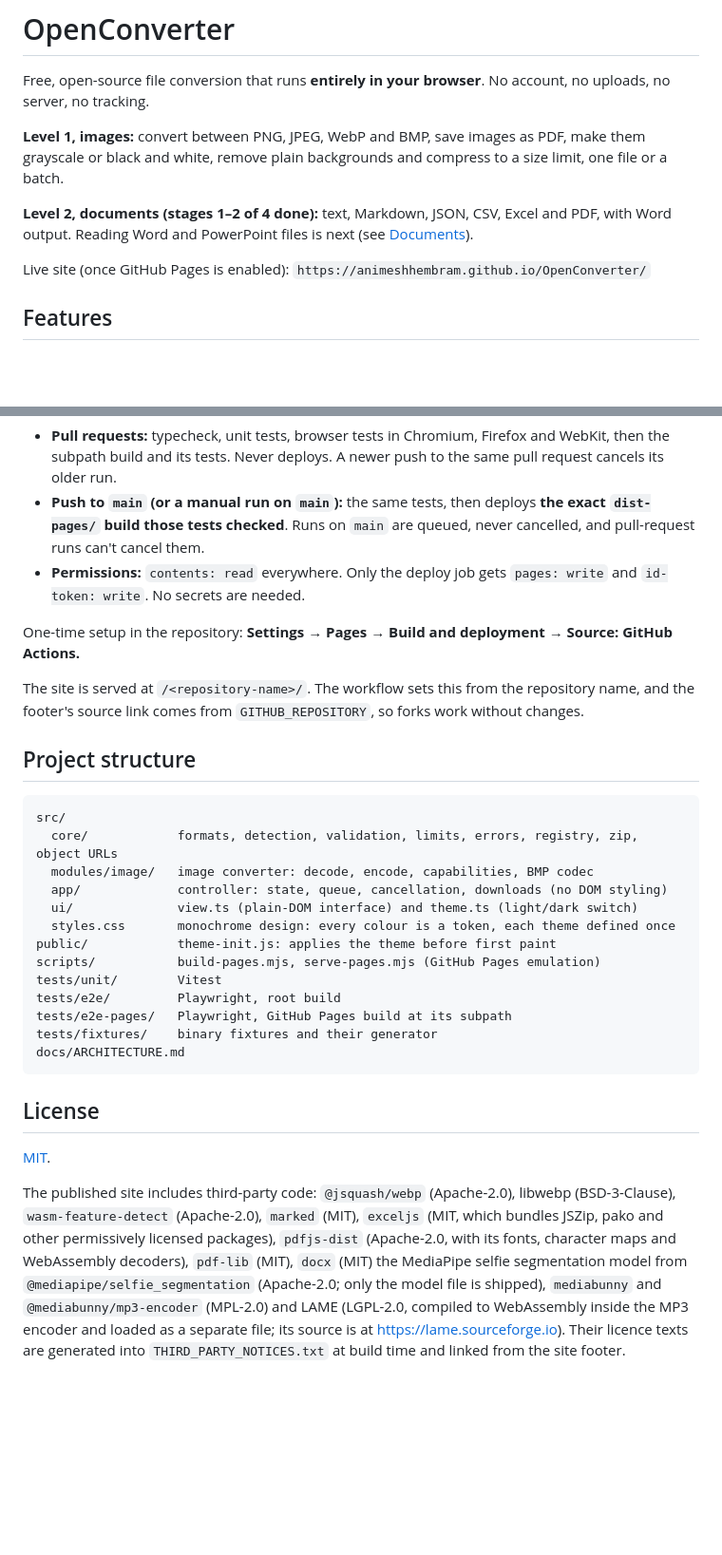
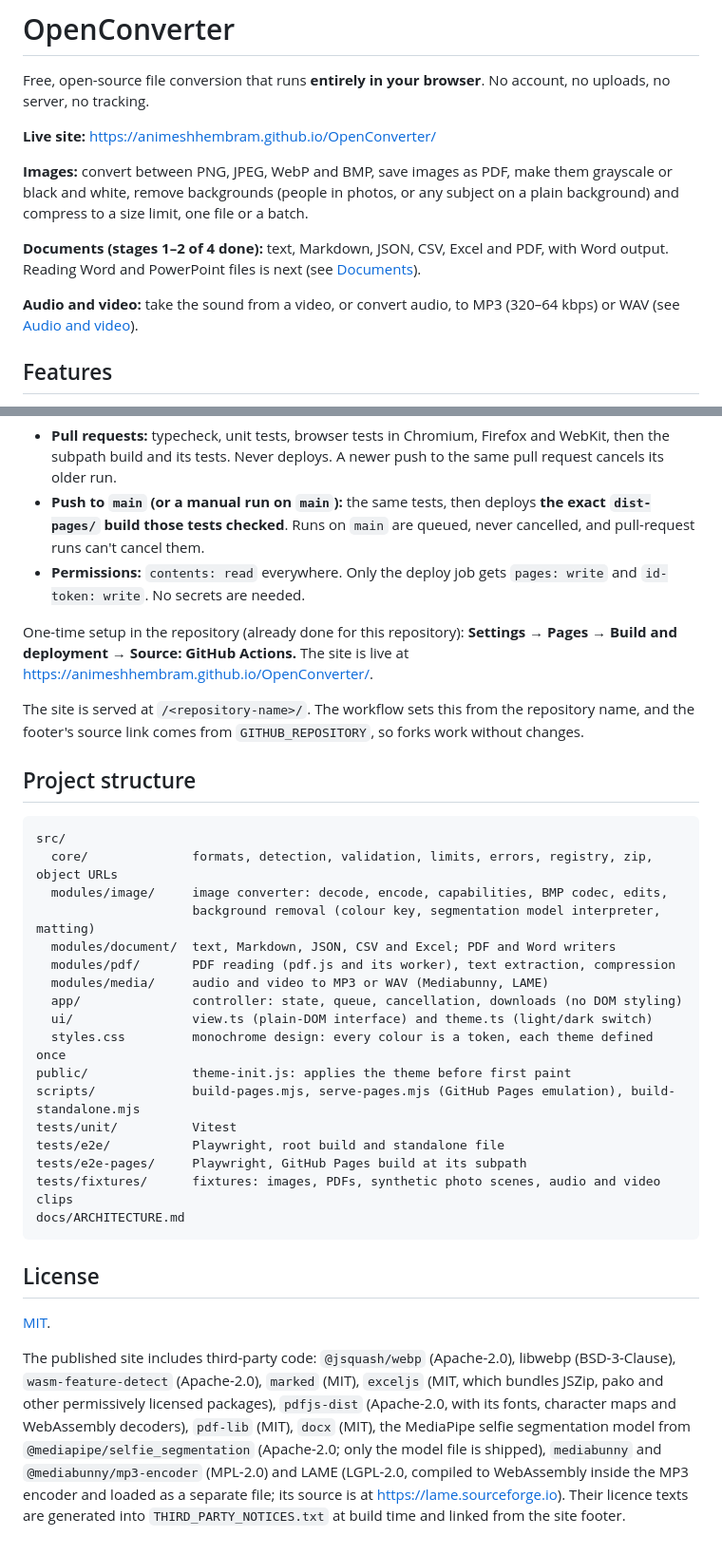
Before and after one commit to AnimeshHembram/OpenConverter, a Markdown page: README.md, 2 parts joined by grey strips. Shown at 95% size. Rendered like a GitHub page; blank space fills up the shorter version.

````diff
--- a/README.md
+++ b/README.md
@@ -2,11 +2,13 @@
 
 Free, open-source file conversion that runs **entirely in your browser**. No account, no uploads, no server, no tracking.
 
-**Level 1, images:** convert between PNG, JPEG, WebP and BMP, save images as PDF, make them grayscale or black and white, remove plain backgrounds and compress to a size limit, one file or a batch.
+**Live site:** https://animeshhembram.github.io/OpenConverter/
 
-**Level 2, documents (stages 1–2 of 4 done):** text, Markdown, JSON, CSV, Excel and PDF, with Word output. Reading Word and PowerPoint files is next (see [Documents](#documents)).
+**Images:** convert between PNG, JPEG, WebP and BMP, save images as PDF, make them grayscale or black and white, remove backgrounds (people in photos, or any subject on a plain background) and compress to a size limit, one file or a batch.
 
-Live site (once GitHub Pages is enabled): `https://animeshhembram.github.io/OpenConverter/`
+**Documents (stages 1–2 of 4 done):** text, Markdown, JSON, CSV, Excel and PDF, with Word output. Reading Word and PowerPoint files is next (see [Documents](#documents)).
+
+**Audio and video:** take the sound from a video, or convert audio, to MP3 (320–64 kbps) or WAV (see [Audio and video](#audio-and-video)).
 
 ## Features
 
@@ -159,7 +166,7 @@ The workflow in `.github/workflows/deploy.yml`:
 - **Push to `main` (or a manual run on `main`):** the same tests, then deploys **the exact `dist-pages/` build those tests checked**. Runs on `main` are queued, never cancelled, and pull-request runs can't cancel them.
 - **Permissions:** `contents: read` everywhere. Only the deploy job gets `pages: write` and `id-token: write`. No secrets are needed.
 
-One-time setup in the repository: **Settings → Pages → Build and deployment → Source: GitHub Actions.**
+One-time setup in the repository (already done for this repository): **Settings → Pages → Build and deployment → Source: GitHub Actions.** The site is live at https://animeshhembram.github.io/OpenConverter/.
 
 The site is served at `/<repository-name>/`. The workflow sets this from the repository name, and the footer's source link comes from `GITHUB_REPOSITORY`, so forks work without changes.
 
@@ -167,17 +174,21 @@ The site is served at `/<repository-name>/`. The workflow sets this from the rep
 
 ```
 src/
-  core/            formats, detection, validation, limits, errors, registry, zip, object URLs
-  modules/image/   image converter: decode, encode, capabilities, BMP codec
-  app/             controller: state, queue, cancellation, downloads (no DOM styling)
-  ui/              view.ts (plain-DOM interface) and theme.ts (light/dark switch)
-  styles.css       monochrome design: every colour is a token, each theme defined once
-public/            theme-init.js: applies the theme before first paint
-scripts/           build-pages.mjs, serve-pages.mjs (GitHub Pages emulation)
-tests/unit/        Vitest
-tests/e2e/         Playwright, root build
-tests/e2e-pages/   Playwright, GitHub Pages build at its subpath
-tests/fixtures/    binary fixtures and their generator
+  core/              formats, detection, validation, limits, errors, registry, zip, object URLs
+  modules/image/     image converter: decode, encode, capabilities, BMP codec, edits,
+                     background removal (colour key, segmentation model interpreter, matting)
+  modules/document/  text, Markdown, JSON, CSV and Excel; PDF and Word writers
+  modules/pdf/       PDF reading (pdf.js and its worker), text extraction, compression
+  modules/media/     audio and video to MP3 or WAV (Mediabunny, LAME)
+  app/               controller: state, queue, cancellation, downloads (no DOM styling)
+  ui/                view.ts (plain-DOM interface) and theme.ts (light/dark switch)
+  styles.css         monochrome design: every colour is a token, each theme defined once
+public/              theme-init.js: applies the theme before first paint
+scripts/             build-pages.mjs, serve-pages.mjs (GitHub Pages emulation), build-standalone.mjs
+tests/unit/          Vitest
+tests/e2e/           Playwright, root build and standalone file
+tests/e2e-pages/     Playwright, GitHub Pages build at its subpath
+tests/fixtures/      fixtures: images, PDFs, synthetic photo scenes, audio and video clips
 docs/ARCHITECTURE.md
 ```
 
@@ -185,4 +196,4 @@ docs/ARCHITECTURE.md
 
 [MIT](LICENSE).
 
-The published site includes third-party code: `@jsquash/webp` (Apache-2.0), libwebp (BSD-3-Clause), `wasm-feature-detect` (Apache-2.0), `marked` (MIT), `exceljs` (MIT, which bundles JSZip, pako and other permissively licensed packages), `pdfjs-dist` (Apache-2.0, with its fonts, character maps and WebAssembly decoders), `pdf-lib` (MIT), `docx` (MIT) the MediaPipe selfie segmentation model from `@mediapipe/selfie_segmentation` (Apache-2.0; only the model file is shipped), `mediabunny` and `@mediabunny/mp3-encoder` (MPL-2.0) and LAME (LGPL-2.0, compiled to WebAssembly inside the MP3 encoder and loaded as a separate file; its source is at https://lame.sourceforge.io). Their licence texts are generated into `THIRD_PARTY_NOTICES.txt` at build time and linked from the site footer.
+The published site includes third-party code: `@jsquash/webp` (Apache-2.0), libwebp (BSD-3-Clause), `wasm-feature-detect` (Apache-2.0), `marked` (MIT), `exceljs` (MIT, which bundles JSZip, pako and other permissively licensed packages), `pdfjs-dist` (Apache-2.0, with its fonts, character maps and WebAssembly decoders), `pdf-lib` (MIT), `docx` (MIT), the MediaPipe selfie segmentation model from `@mediapipe/selfie_segmentation` (Apache-2.0; only the model file is shipped), `mediabunny` and `@mediabunny/mp3-encoder` (MPL-2.0) and LAME (LGPL-2.0, compiled to WebAssembly inside the MP3 encoder and loaded as a separate file; its source is at https://lame.sourceforge.io). Their licence texts are generated into `THIRD_PARTY_NOTICES.txt` at build time and linked from the site footer.
````
Also changed, not shown: other parts of README.md (+9 -4 lines).
